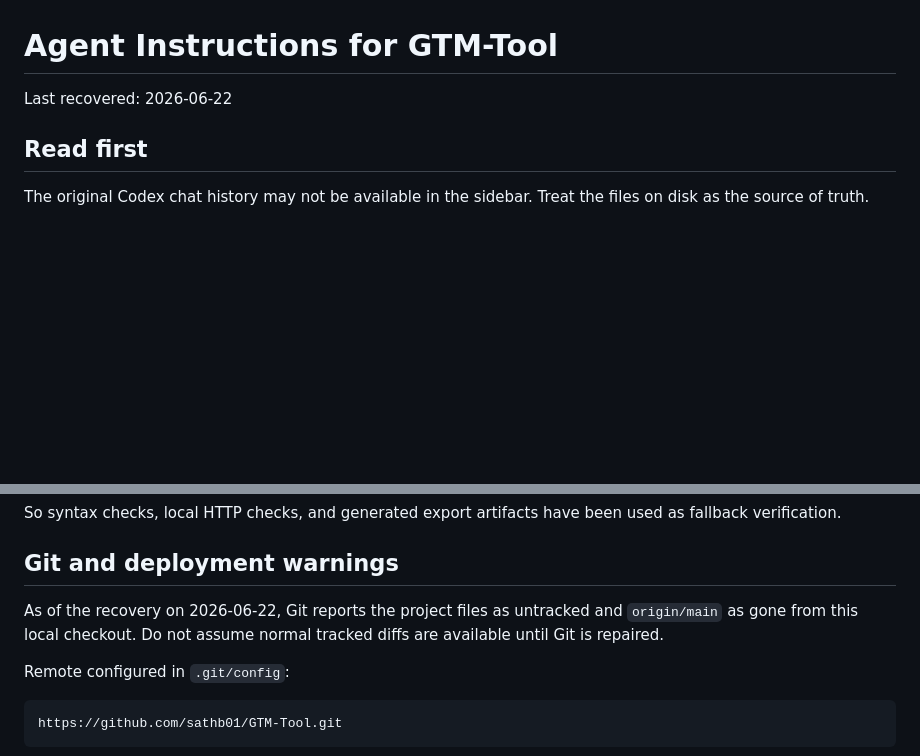
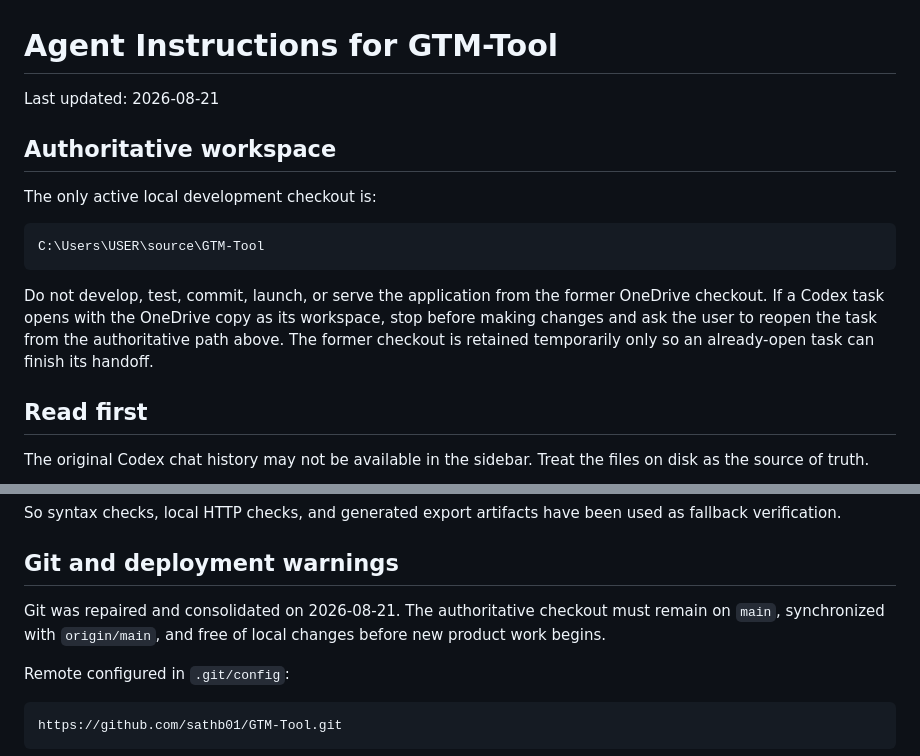
Before and after one commit to sathb01/GTM-Tool, a Markdown page: AGENTS.md, 2 parts joined by grey strips. GitHub-like rendering; blank space fills up the shorter version.

Commit message:
Declare clean checkout authoritative

````diff
--- a/AGENTS.md
+++ b/AGENTS.md
@@ -1,6 +1,16 @@
 # Agent Instructions for GTM-Tool
 
-Last recovered: 2026-06-22
+Last updated: 2026-08-21
+
+## Authoritative workspace
+
+The only active local development checkout is:
+
+```text
+C:\Users\USER\source\GTM-Tool
+```
+
+Do not develop, test, commit, launch, or serve the application from the former OneDrive checkout. If a Codex task opens with the OneDrive copy as its workspace, stop before making changes and ask the user to reopen the task from the authoritative path above. The former checkout is retained temporarily only so an already-open task can finish its handoff.
 
 ## Read first
 
@@ -152,7 +162,7 @@ So syntax checks, local HTTP checks, and generated export artifacts have been us
 
 ## Git and deployment warnings
 
-As of the recovery on 2026-06-22, Git reports the project files as untracked and `origin/main` as gone from this local checkout. Do not assume normal tracked diffs are available until Git is repaired.
+Git was repaired and consolidated on 2026-08-21. The authoritative checkout must remain on `main`, synchronized with `origin/main`, and free of local changes before new product work begins.
 
 Remote configured in `.git/config`:
 
````
